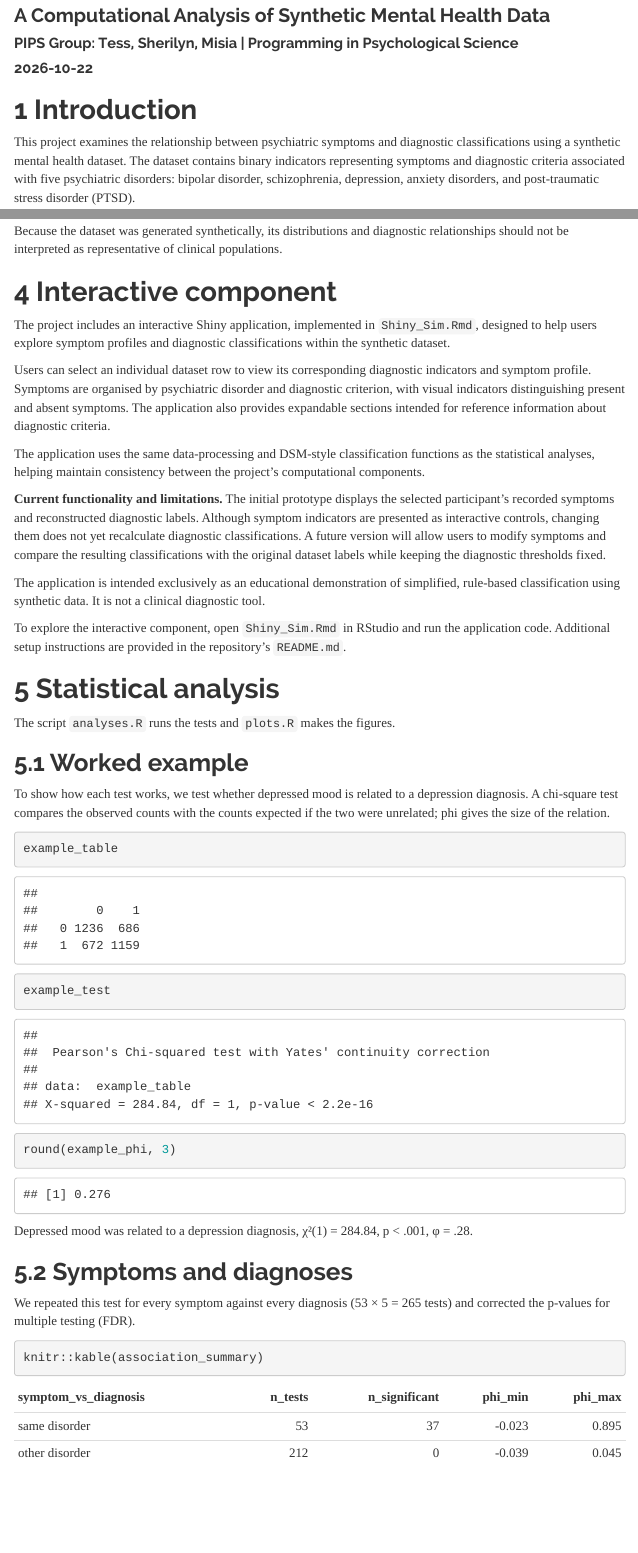
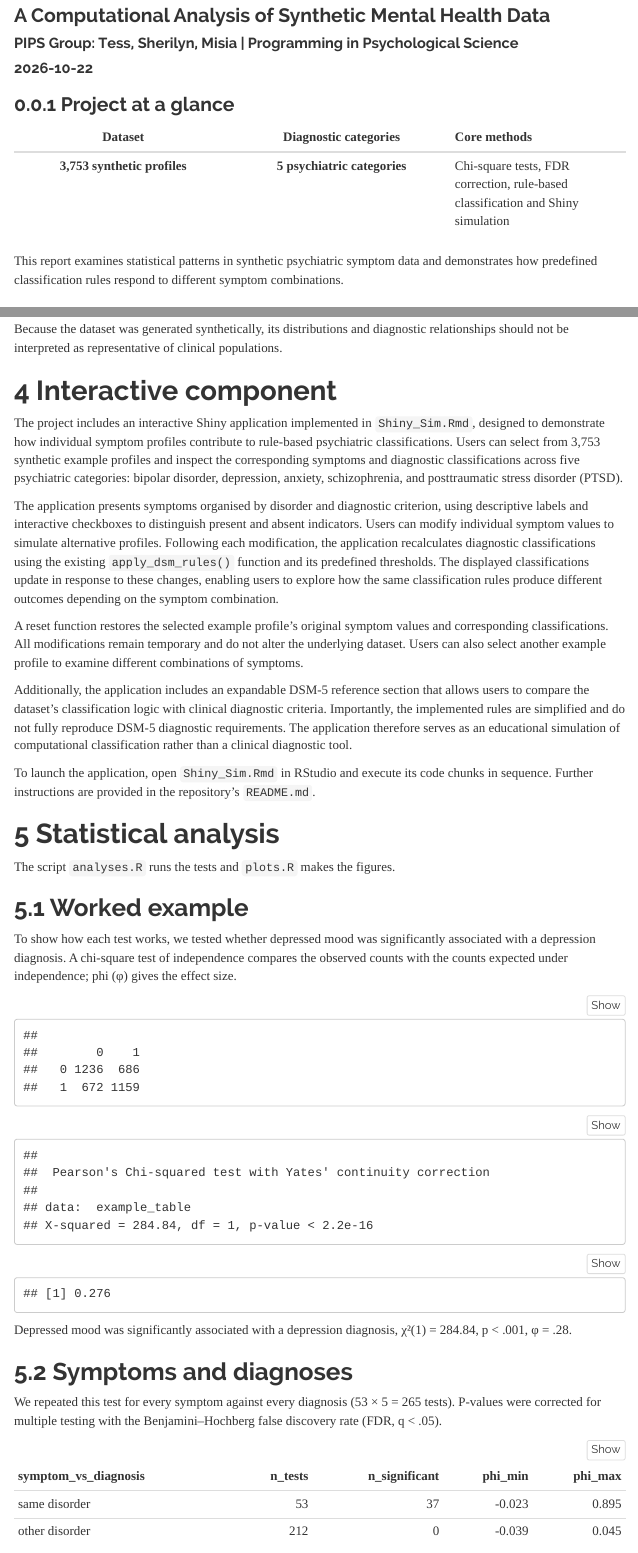
Before and after one commit to misia187/PIPS-group-project, an R Markdown document (main.Rmd): the page in a window 1100 px wide, from 120 px down, and a second part further down, joined at a grey line. The pictures show the output file main.html that the author committed with the source, opened offline; menus at the side of the page are left out.

Commit message:
Finalise report, README and Shiny application preview

```diff
--- a/main.Rmd
+++ b/main.Rmd
@@ -1,17 +1,28 @@
-
 ---
 title: "Exploring Symptom Patterns and Diagnostic Classification"
 subtitle: "A Computational Analysis of Synthetic Mental Health Data"
 author: "PIPS Group: Tess, Sherilyn, Misia | Programming in Psychological Science"
 date: "2026-10-22"
+
 output:
   html_document:
+    theme: readable
     toc: true
     toc_depth: 3
-    toc_float: true
+    toc_float:
+      collapsed: false
+      smooth_scroll: true
     number_sections: true
-    theme: readable
+    code_folding: hide
 ---
+
+### Project at a glance
+
+| Dataset | Diagnostic categories | Core methods |
+|:---:|:---:|:---|
+| **3,753 synthetic profiles** | **5 psychiatric categories** | Chi-square tests, FDR correction, rule-based classification and Shiny simulation |
+
+This report examines statistical patterns in synthetic psychiatric symptom data and demonstrates how predefined classification rules respond to different symptom combinations.
 
 # Introduction
 
@@ -112,17 +123,15 @@ Because the dataset was generated synthetically, its distributions and diagnosti
 
 # Interactive component
 
-The project includes an interactive Shiny application, implemented in `Shiny_Sim.Rmd`, designed to help users explore symptom profiles and diagnostic classifications within the synthetic dataset.
+The project includes an interactive Shiny application implemented in `Shiny_Sim.Rmd`, designed to demonstrate how individual symptom profiles contribute to rule-based psychiatric classifications. Users can select from 3,753 synthetic example profiles and inspect the corresponding symptoms and diagnostic classifications across five psychiatric categories: bipolar disorder, depression, anxiety, schizophrenia, and posttraumatic stress disorder (PTSD).
 
-Users can select an individual dataset row to view its corresponding diagnostic indicators and symptom profile. Symptoms are organised by psychiatric disorder and diagnostic criterion, with visual indicators distinguishing present and absent symptoms. The application also provides expandable sections intended for reference information about diagnostic criteria.
+The application presents symptoms organised by disorder and diagnostic criterion, using descriptive labels and interactive checkboxes to distinguish present and absent indicators. Users can modify individual symptom values to simulate alternative profiles. Following each modification, the application recalculates diagnostic classifications using the existing `apply_dsm_rules()` function and its predefined thresholds. The displayed classifications update in response to these changes, enabling users to explore how the same classification rules produce different outcomes depending on the symptom combination.
 
-The application uses the same data-processing and DSM-style classification functions as the statistical analyses, helping maintain consistency between the project's computational components.
+A reset function restores the selected example profile's original symptom values and corresponding classifications. All modifications remain temporary and do not alter the underlying dataset. Users can also select another example profile to examine different combinations of symptoms.
 
-**Current functionality and limitations.** The initial prototype displays the selected participant's recorded symptoms and reconstructed diagnostic labels. Although symptom indicators are presented as interactive controls, changing them does not yet recalculate diagnostic classifications. A future version will allow users to modify symptoms and compare the resulting classifications with the original dataset labels while keeping the diagnostic thresholds fixed.
+Additionally, the application includes an expandable DSM-5 reference section that allows users to compare the dataset's classification logic with clinical diagnostic criteria. Importantly, the implemented rules are simplified and do not fully reproduce DSM-5 diagnostic requirements. The application therefore serves as an educational simulation of computational classification rather than a clinical diagnostic tool.
 
-The application is intended exclusively as an educational demonstration of simplified, rule-based classification using synthetic data. It is not a clinical diagnostic tool.
-
-To explore the interactive component, open `Shiny_Sim.Rmd` in RStudio and run the application code. Additional setup instructions are provided in the repository's `README.md`.
+To launch the application, open `Shiny_Sim.Rmd` in RStudio and execute its code chunks in sequence. Further instructions are provided in the repository's `README.md`.
 
 # Statistical analysis
 
```
Also changed, not shown: README.md, images/shiny_app_preview.png (added), main.html, main.Rmd (4 more changed lines).
